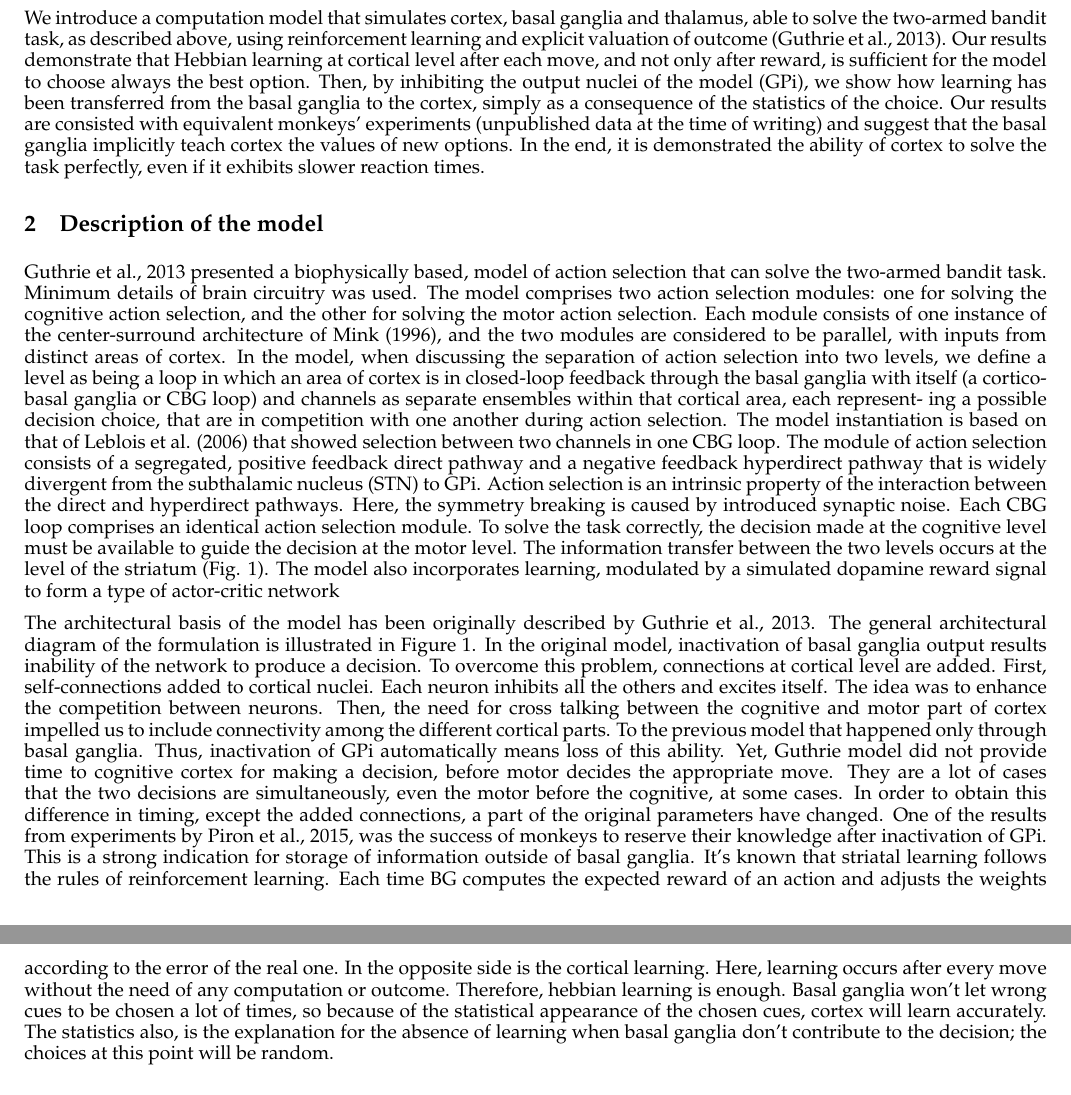
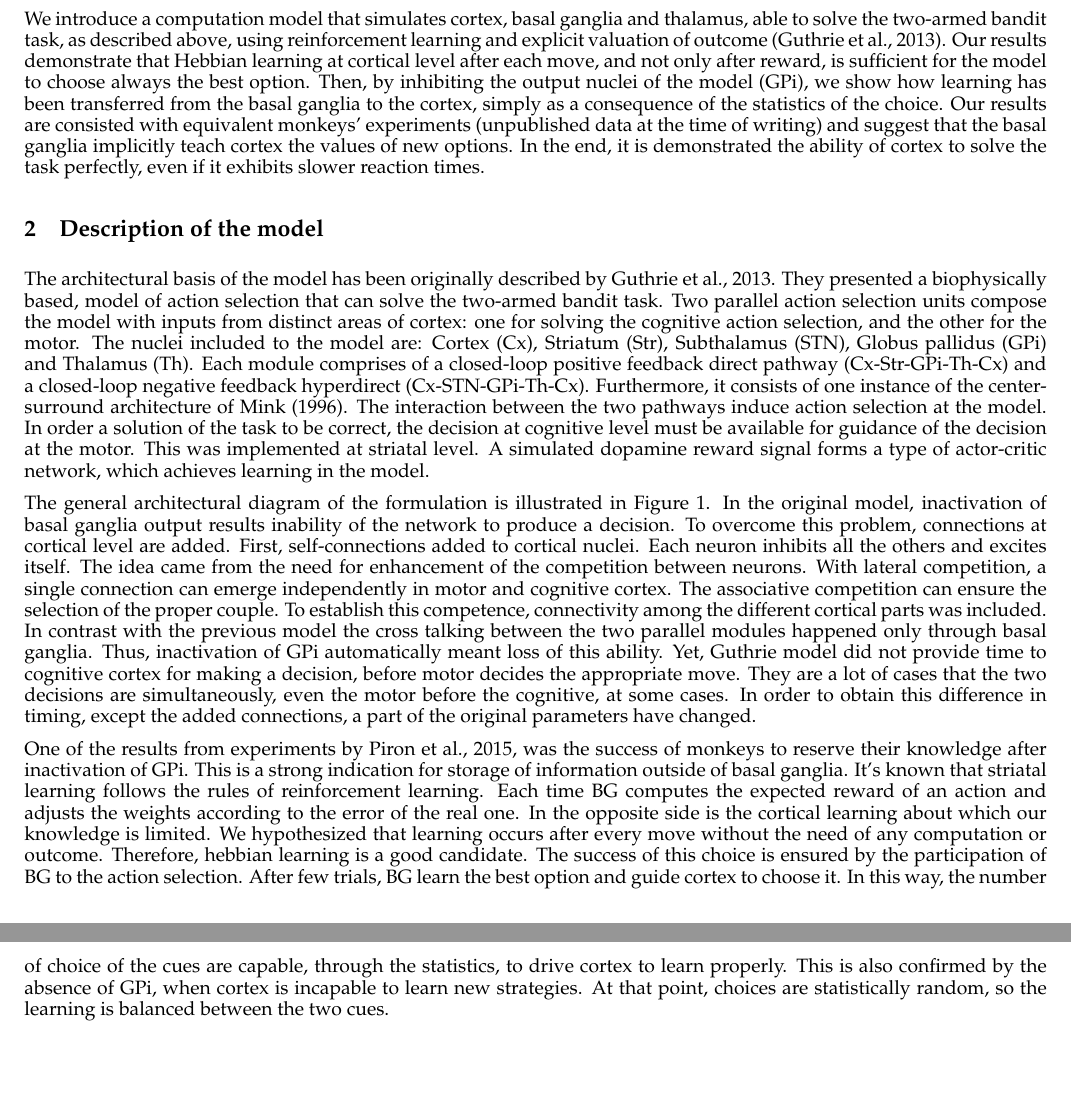
Before and after one commit to mtopalid/RLDM2015, a LaTeX paper (rldm.tex, which reads 04-methods.tex): two parts of pages 2 and 3 of 4, joined at a grey line, cut so that both start at the same text. Compiled offline with pdfLaTeX.

Commit message:
Small updates to methods and results

```diff
--- a/04-methods.tex
+++ b/04-methods.tex
@@ -1,11 +1,10 @@
 \section{Description of the model}
 
-Guthrie et al., 2013 presented a biophysically based, model of action selection that can solve the two-armed bandit task. Minimum details of brain circuitry was used. The model comprises two action selection modules: one for solving the cognitive action selection, and the other for solving the motor action selection. Each module consists of one instance of the center-surround architecture of Mink (1996), and the two modules are considered to be parallel, with inputs from distinct areas of cortex. In the model, when discussing the separation of action selection into two levels, we define a level as being a loop in which an area of cortex is in closed-loop feedback through the basal ganglia with itself (a cortico-basal ganglia or CBG loop) and channels as separate ensembles within that cortical area, each represent- ing a possible decision choice, that are in competition with one another during action selection.
-The model instantiation is based on that of Leblois et al. (2006) that showed selection between two channels in one CBG loop. The module of action selection consists of a segregated, positive feedback direct pathway and a negative feedback hyperdirect pathway that is widely divergent from the subthalamic nucleus (STN) to GPi. Action selection is an intrinsic property of the interaction between the direct and hyperdirect pathways.
-Here, the symmetry breaking is caused by introduced synaptic noise. Each CBG loop comprises an identical action selection module. To solve the task correctly, the decision made at the cognitive level must be available to guide the decision at the motor level. The information transfer between the two levels occurs at the level of the striatum (Fig. 1). The model also incorporates learning, modulated by a simulated dopamine reward signal to form a type of actor-critic network
+	The architectural basis of the model has been originally described by Guthrie et al., 2013. They presented a biophysically based, model of action selection that can solve the two-armed bandit task. Two parallel action selection units compose the model with inputs from distinct areas of cortex: one for solving the cognitive action selection, and the other for the motor. The nuclei included to the model are: Cortex (Cx), Striatum (Str), Subthalamus (STN), Globus pallidus (GPi) and Thalamus (Th). Each module comprises of a closed-loop positive feedback direct pathway (Cx-Str-GPi-Th-Cx) and a closed-loop negative feedback hyperdirect (Cx-STN-GPi-Th-Cx). Furthermore, it consists of one instance of the center-surround architecture of Mink (1996). The interaction between the two pathways induce action selection at the model. In order a solution of the task to be correct, the decision at  cognitive level must be available for guidance of the decision at the motor. This was implemented at striatal level. A simulated dopamine reward signal forms a type of actor-critic network, which achieves learning in the model.
 
-	The architectural basis of the model has been originally described by Guthrie et al., 2013. The general architectural diagram of the formulation is illustrated in Figure \ref{fig:architecture}. In the original model, inactivation of basal ganglia output results inability of the network to produce a decision. To overcome this problem, connections at cortical level are added.
-	First, self-connections added to cortical nuclei. Each neuron inhibits all the others and excites itself. The idea was to enhance the competition between neurons.
-	Then, the need for cross talking between the cognitive and motor part of cortex impelled us to include connectivity among the different cortical parts. To the previous model that happened only through basal ganglia. Thus, inactivation of GPi automatically means loss of this ability.
+	The general architectural diagram of the formulation is illustrated in Figure \ref{fig:architecture}. In the original model, inactivation of basal ganglia output results inability of the network to produce a decision. To overcome this problem, connections at cortical level are added.
+	First, self-connections added to cortical nuclei. Each neuron inhibits all the others and excites itself. The idea came from the need for enhancement of the competition between neurons.
+	 With lateral competition, a single connection can emerge independently in motor and cognitive cortex. The associative competition  can ensure the selection of the proper couple. To establish this competence, connectivity 	among the different cortical parts was included. In contrast with the previous model the cross talking between the two parallel modules happened only through basal ganglia. Thus, inactivation of GPi automatically meant loss of this ability.
 	Yet,  Guthrie model did not provide time to cognitive cortex for making a decision, before motor  decides the appropriate move. They are a lot of cases that the two decisions are simultaneously, even the motor before the cognitive, at some cases. In order to obtain this difference in timing, except the added connections, a part of the original parameters have changed.
-	One of the results from experiments by Piron et al., 2015, was the success of monkeys to reserve their knowledge after inactivation of GPi. This is a strong indication for storage of information outside of basal ganglia. It's known that striatal learning follows the rules of reinforcement learning. Each time BG computes the expected reward of an action and adjusts the weights according to the error of the real one. In the opposite side is the cortical learning. Here, learning occurs after every move without the need of any computation or outcome. Therefore, hebbian learning is enough. Basal ganglia won't let wrong cues to be chosen a lot of times, so because of the statistical appearance of the chosen cues, cortex will learn accurately.  The statistics also, is the explanation for the absence of learning when basal ganglia don't contribute to the decision; the choices at this point will be random.
+
+	One of the results from experiments by Piron et al., 2015, was the success of monkeys to reserve their knowledge after inactivation of GPi. This is a strong indication for storage of information outside of basal ganglia. It's known that striatal learning follows the rules of reinforcement learning. Each time BG computes the expected reward of an action and adjusts the weights according to the error of the real one. In the opposite side is the cortical learning about which our knowledge is limited. We hypothesized that learning occurs after every move without the need of any computation or outcome. Therefore, hebbian learning is a good candidate. The success of this choice is ensured by the participation of BG to the action selection. After few trials, BG learn the best option and guide cortex to choose it. In this way, the number of choice of the cues are capable, through the statistics, to drive cortex to learn properly. This is also confirmed by the absence of GPi, when cortex is incapable to learn new strategies. At that point, choices are statistically random, so the learning is balanced between the two cues.
```
Also changed, not shown: 05-results.tex (+4 -4 lines), rldm.tex (+1 -0 lines).
